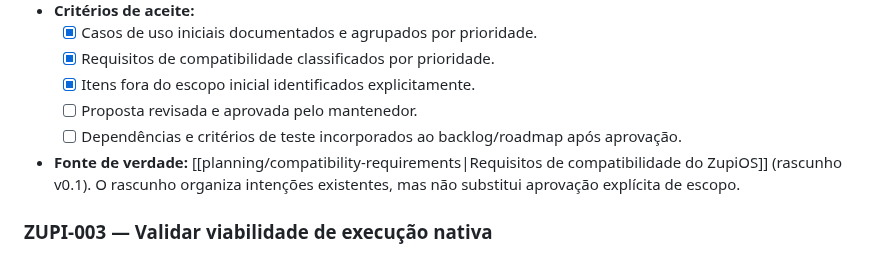
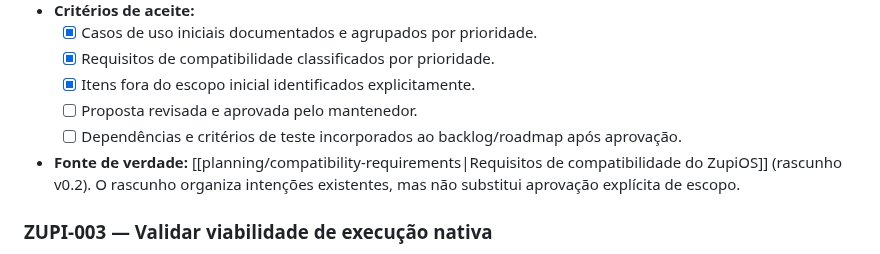
Before and after one commit to julianscunha/ZupiOS, a Markdown page: planning/Backlog.md, the part around the change. GitHub-like rendering.

Commit message:
docs: point backlog to compatibility requirements v0.2

```diff
--- a/planning/Backlog.md
+++ b/planning/Backlog.md
@@ -33,7 +33,7 @@ O backlog contém os próximos trabalhos verificáveis. Prioridades e estimativa
   - [x] Itens fora do escopo inicial identificados explicitamente.
   - [ ] Proposta revisada e aprovada pelo mantenedor.
   - [ ] Dependências e critérios de teste incorporados ao backlog/roadmap após aprovação.
-- **Fonte de verdade:** [[planning/compatibility-requirements|Requisitos de compatibilidade do ZupiOS]] (rascunho v0.1). O rascunho organiza intenções existentes, mas não substitui aprovação explícita de escopo.
+- **Fonte de verdade:** [[planning/compatibility-requirements|Requisitos de compatibilidade do ZupiOS]] (rascunho v0.2). O rascunho organiza intenções existentes, mas não substitui aprovação explícita de escopo.
 
 ### ZUPI-003 — Validar viabilidade de execução nativa
 - **Estado:** pendente
```
